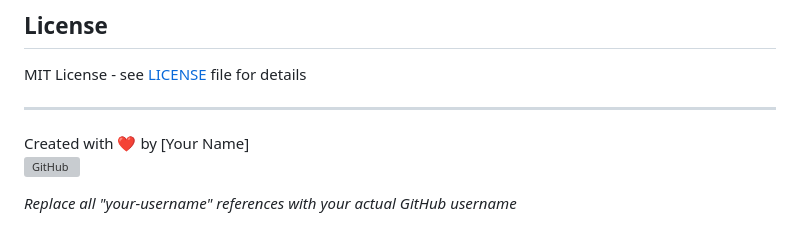
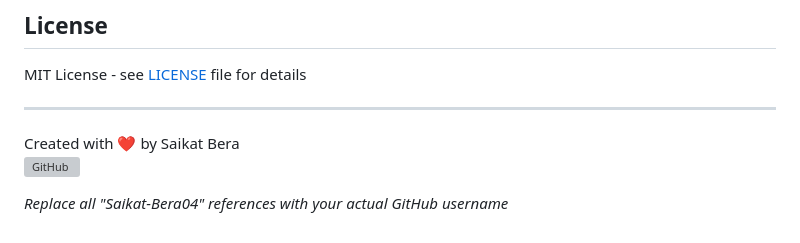
Before and after one commit to Saikat-Bera04/object-detection-website, a Markdown page: README.md, the part around the change. Drawn GitHub-style; grey boxes are pictures that could not be loaded.

```diff
--- a/README.md
+++ b/README.md
@@ -99,7 +99,7 @@ MIT License - see [LICENSE](LICENSE) file for details
 
 ---
 
-Created with ❤️ by [Your Name]
-[![GitHub](https://img.shields.io/github/followers/your-username?style=social)](https://github.com/your-username)
+Created with ❤️ by Saikat Bera
+[![GitHub](https://img.shields.io/github/followers/your-username?style=social)](https://github.com/Saikat-Bera04)
 
-*Replace all "your-username" references with your actual GitHub username*
+*Replace all "Saikat-Bera04" references with your actual GitHub username*
```
